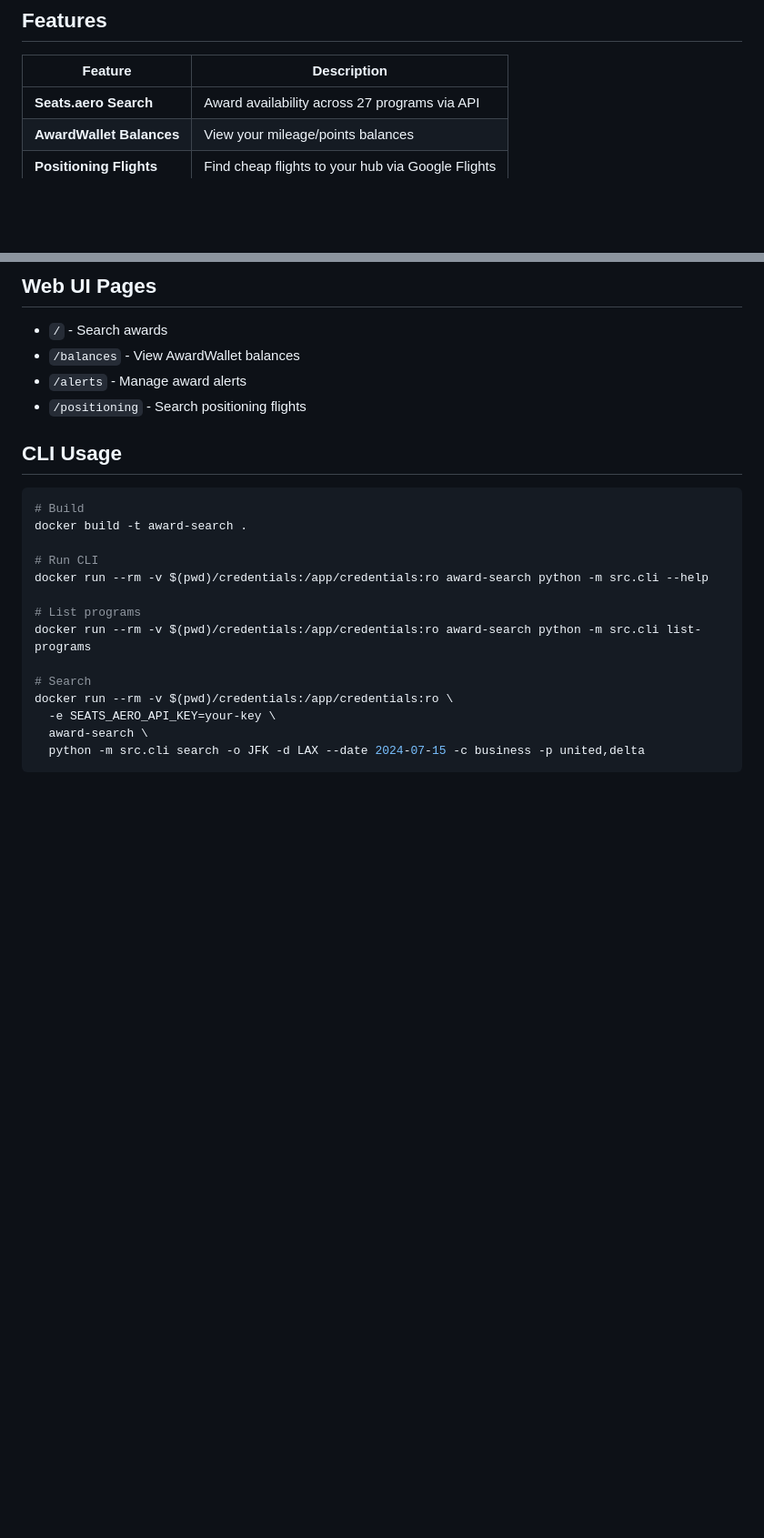
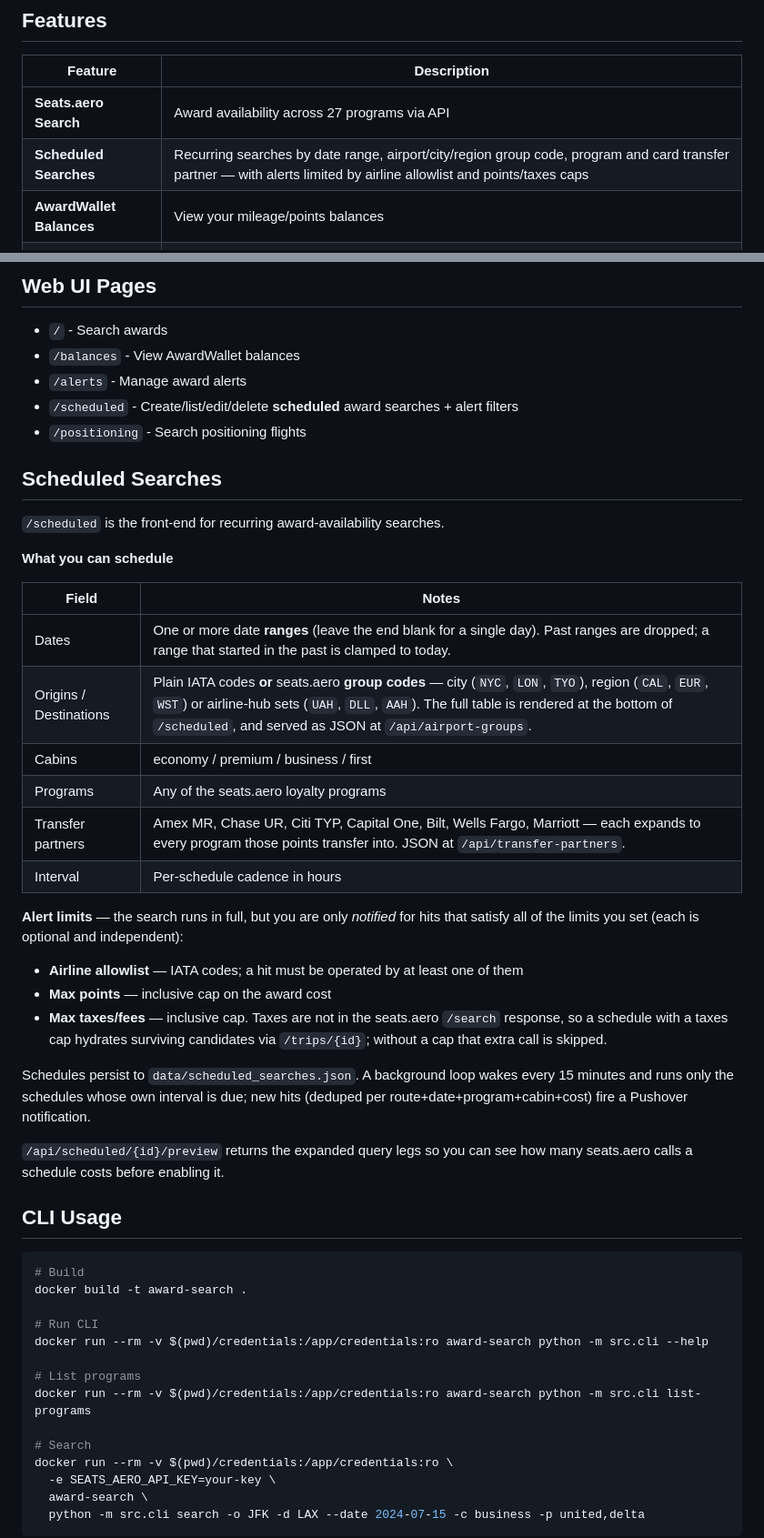
Before and after one commit to frindle/award-search, a Markdown page: README.md, 2 parts joined by grey strips. Shown at 91% size. Drawn GitHub-style; blank space fills up the shorter version.

Commit message:
README: document scheduled searches, group codes, transfer partners and alert caps

```diff
--- a/README.md
+++ b/README.md
@@ -25,6 +25,7 @@ Then open http://localhost:8000
 | Feature | Description |
 |---------|-------------|
 | **Seats.aero Search** | Award availability across 27 programs via API |
+| **Scheduled Searches** | Recurring searches by date range, airport/city/region group code, program and card transfer partner — with alerts limited by airline allowlist and points/taxes caps |
 | **AwardWallet Balances** | View your mileage/points balances |
 | **Positioning Flights** | Find cheap flights to your hub via Google Flights |
 | **Alert Notifications** | Pushover alerts when award space opens |
@@ -56,7 +57,39 @@ Files are searched in order:
 - `/` - Search awards
 - `/balances` - View AwardWallet balances
 - `/alerts` - Manage award alerts
+- `/scheduled` - Create/list/edit/delete **scheduled** award searches + alert filters
 - `/positioning` - Search positioning flights
+
+## Scheduled Searches
+
+`/scheduled` is the front-end for recurring award-availability searches.
+
+**What you can schedule**
+
+| Field | Notes |
+|---|---|
+| Dates | One or more date **ranges** (leave the end blank for a single day). Past ranges are dropped; a range that started in the past is clamped to today. |
+| Origins / Destinations | Plain IATA codes **or** seats.aero **group codes** — city (`NYC`, `LON`, `TYO`), region (`CAL`, `EUR`, `WST`) or airline-hub sets (`UAH`, `DLL`, `AAH`). The full table is rendered at the bottom of `/scheduled`, and served as JSON at `/api/airport-groups`. |
+| Cabins | economy / premium / business / first |
+| Programs | Any of the seats.aero loyalty programs |
+| Transfer partners | Amex MR, Chase UR, Citi TYP, Capital One, Bilt, Wells Fargo, Marriott — each expands to every program those points transfer into. JSON at `/api/transfer-partners`. |
+| Interval | Per-schedule cadence in hours |
+
+**Alert limits** — the search runs in full, but you are only *notified* for hits that
+satisfy all of the limits you set (each is optional and independent):
+
+- **Airline allowlist** — IATA codes; a hit must be operated by at least one of them
+- **Max points** — inclusive cap on the award cost
+- **Max taxes/fees** — inclusive cap. Taxes are not in the seats.aero `/search`
+  response, so a schedule with a taxes cap hydrates surviving candidates via
+  `/trips/{id}`; without a cap that extra call is skipped.
+
+Schedules persist to `data/scheduled_searches.json`. A background loop wakes every
+15 minutes and runs only the schedules whose own interval is due; new hits (deduped
+per route+date+program+cabin+cost) fire a Pushover notification.
+
+`/api/scheduled/{id}/preview` returns the expanded query legs so you can see how many
+seats.aero calls a schedule costs before enabling it.
 
 ## CLI Usage
 
```
